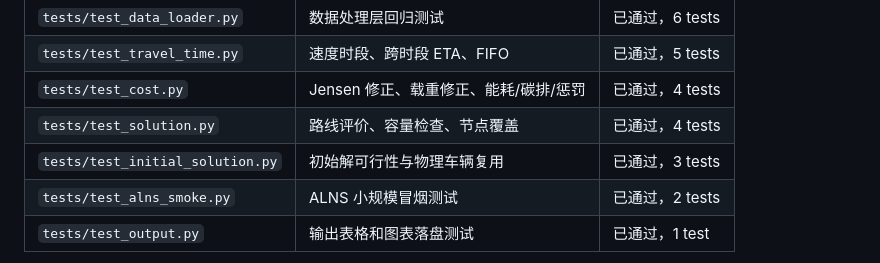
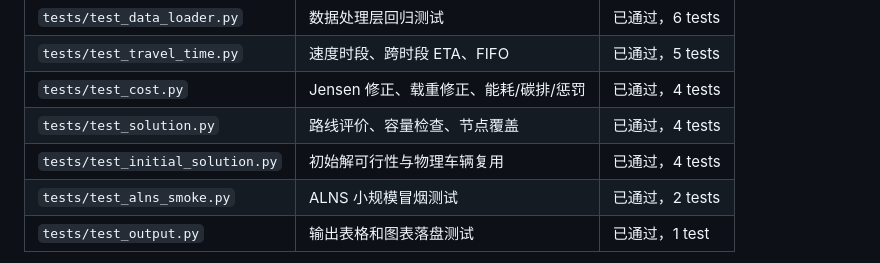
Before and after one commit to Xiong-z-x/Math_Modeling_Project, a Markdown page: 项目文件导航.md, the part around the change. Drawn GitHub-style.

```diff
--- a/项目文件导航.md
+++ b/项目文件导航.md
@@ -135,7 +135,7 @@ data = load_problem_data(".")
 | `tests/test_travel_time.py` | 速度时段、跨时段 ETA、FIFO | 已通过，5 tests |
 | `tests/test_cost.py` | Jensen 修正、载重修正、能耗/碳排/惩罚 | 已通过，4 tests |
 | `tests/test_solution.py` | 路线评价、容量检查、节点覆盖 | 已通过，4 tests |
-| `tests/test_initial_solution.py` | 初始解可行性与物理车辆复用 | 已通过，3 tests |
+| `tests/test_initial_solution.py` | 初始解可行性与物理车辆复用 | 已通过，4 tests |
 | `tests/test_alns_smoke.py` | ALNS 小规模冒烟测试 | 已通过，2 tests |
 | `tests/test_output.py` | 输出表格和图表落盘测试 | 已通过，1 test |
 
```
Also changed, not shown: progress.md (+21 -3 lines), 1 other file.
